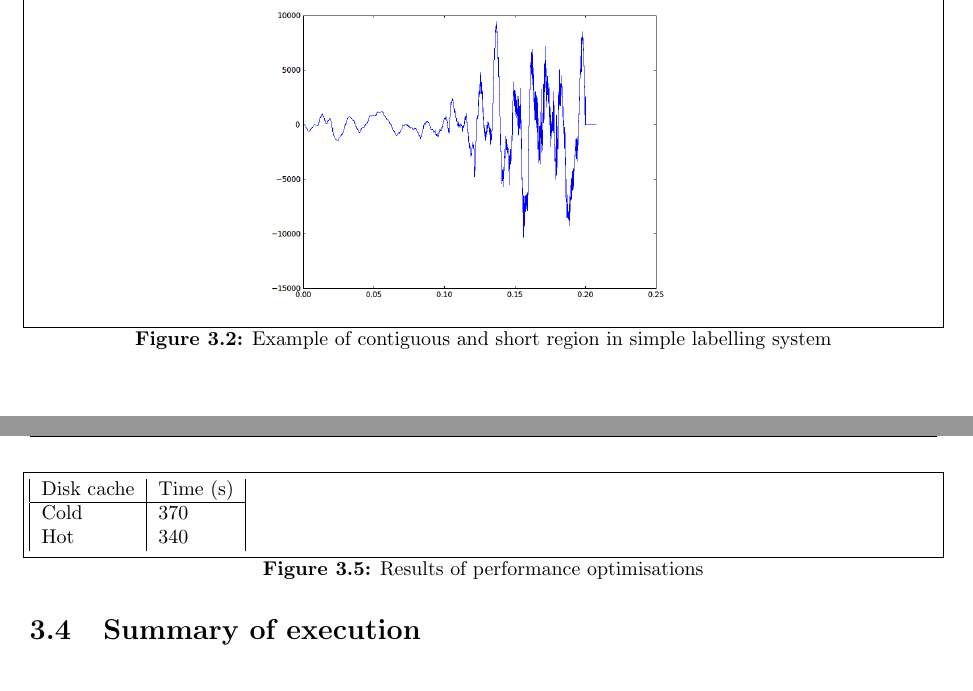
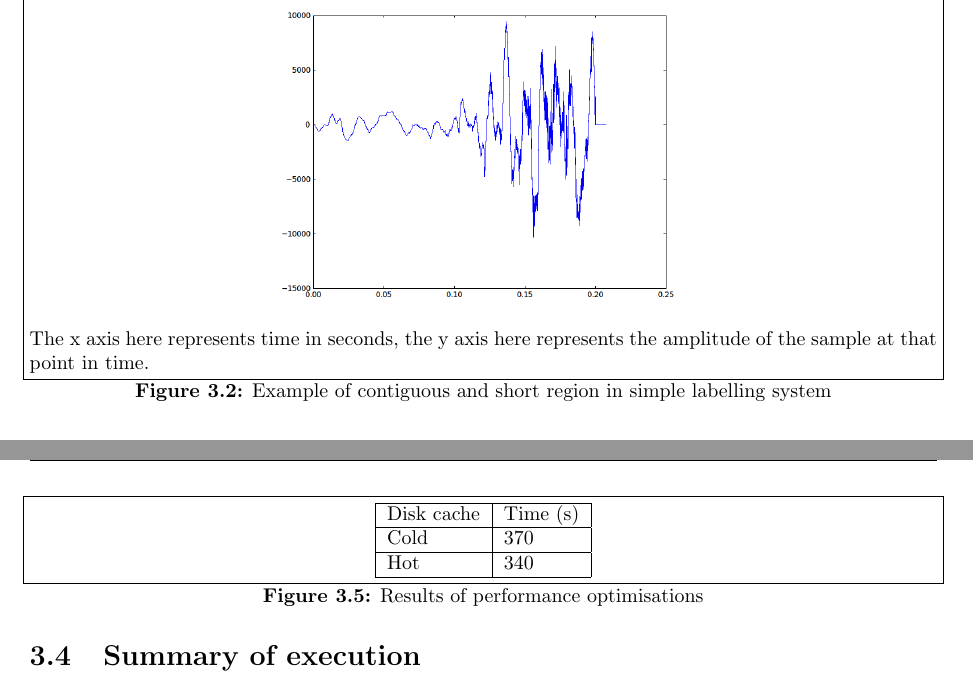
Before and after one commit to fables-tales/thesis, a LaTeX thesis (thesis.tex): two parts of pages 37 and 45 of 68, joined at a grey line, cut at the place of the change. Compiled offline with pdfLaTeX; a LaTeX package or settings file that is missing is left out.

Commit message:
Final formatting
Signed-off-by: Sam Phippen <samphippen@googlemail.com>

```diff
--- a/thesis.tex
+++ b/thesis.tex
@@ -1205,6 +1205,10 @@ recording speaker, this speaker was present in every recording session. Speaker
         \includegraphics[width=8cm]{labelling1.png}
         \includegraphics[width=8cm]{labelling2.png}
-    }
+    \end{center}
+
+    The x axis here represents time in seconds, the y axis here represents the
+    amplitude of the sample at that point in time.
+
     \caption{Example of contiguous and short region in simple labelling system}
     \label{img:labelling_example}
 \end{figure}
@@ -1696,11 +1701,14 @@ beneficial, this was very useful when repeatedly training as the classifier
 design was being iterated upon.
 
 \begin{figure}
-    \begin{tabular}{|l|l|}
-        Disk cache & Time (s) \\ \hline
-        Cold & 370 \\
-        Hot &  340 \\
-    \end{tabular}
+    \begin{center}
+        \begin{tabular}{|l|l|}
+            \hline
+            Disk cache & Time (s) \\ \hline
+            Cold & 370 \\ \hline
+            Hot &  340 \\ \hline
+        \end{tabular}
+    \end{center}
     \caption{Results of performance optimisations}
 
     \label{table:optimisation-results}
```
Also changed, not shown: thesis.tex (23 more changed lines).
